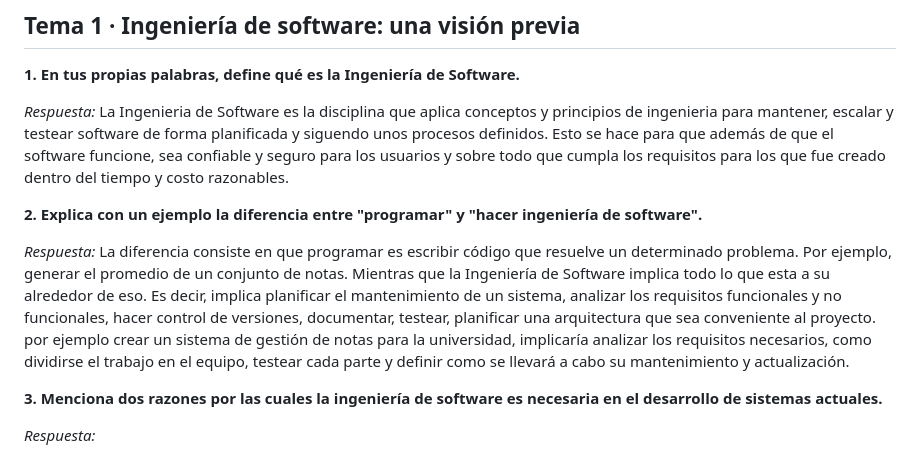
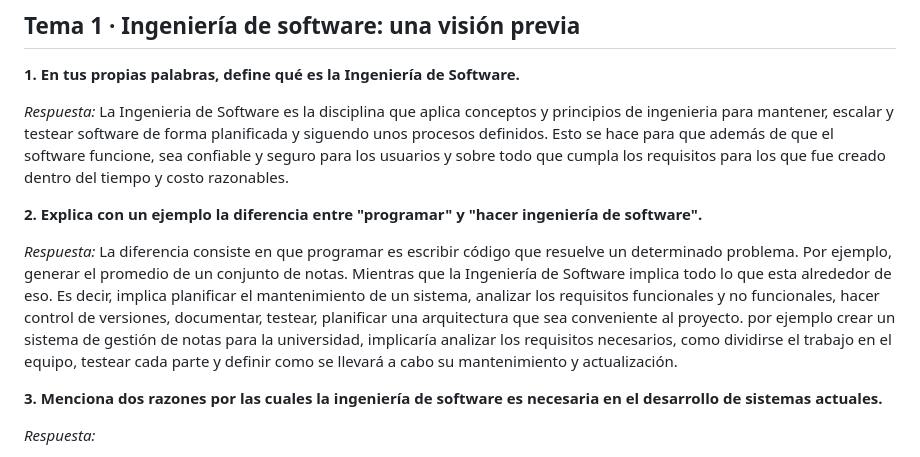
Before and after one commit to sffiaiv/ingsw1tp, a Markdown page: ejercitarios/unidad-01/respuestas.md, the part around the change. GitHub-like rendering.

```diff
--- a/ejercitarios/unidad-01/respuestas.md
+++ b/ejercitarios/unidad-01/respuestas.md
@@ -15,7 +15,7 @@ La Ingenieria de Software es la disciplina que aplica conceptos y principios de
 **2. Explica con un ejemplo la diferencia entre "programar" y "hacer ingeniería de software".**
 
 _Respuesta:_
-La diferencia consiste en que programar es escribir código que resuelve un determinado problema. Por ejemplo, generar el promedio de un conjunto de notas. Mientras que la Ingeniería de Software implica todo lo que esta a su alrededor de eso. Es decir, implica planificar el mantenimiento de un sistema, analizar los requisitos funcionales y no funcionales, hacer control de versiones, documentar, testear, planificar una arquitectura que sea conveniente al proyecto. por ejemplo crear un sistema de gestión de notas para la universidad, implicaría analizar los requisitos necesarios, como dividirse el trabajo en el equipo, testear cada parte y definir como se llevará a cabo su mantenimiento y actualización.
+La diferencia consiste en que programar es escribir código que resuelve un determinado problema. Por ejemplo, generar el promedio de un conjunto de notas. Mientras que la Ingeniería de Software implica todo lo que esta alrededor de eso. Es decir, implica planificar el mantenimiento de un sistema, analizar los requisitos funcionales y no funcionales, hacer control de versiones, documentar, testear, planificar una arquitectura que sea conveniente al proyecto. por ejemplo crear un sistema de gestión de notas para la universidad, implicaría analizar los requisitos necesarios, como dividirse el trabajo en el equipo, testear cada parte y definir como se llevará a cabo su mantenimiento y actualización.
 
 **3. Menciona dos razones por las cuales la ingeniería de software es necesaria en el desarrollo de sistemas actuales.**
 
```
